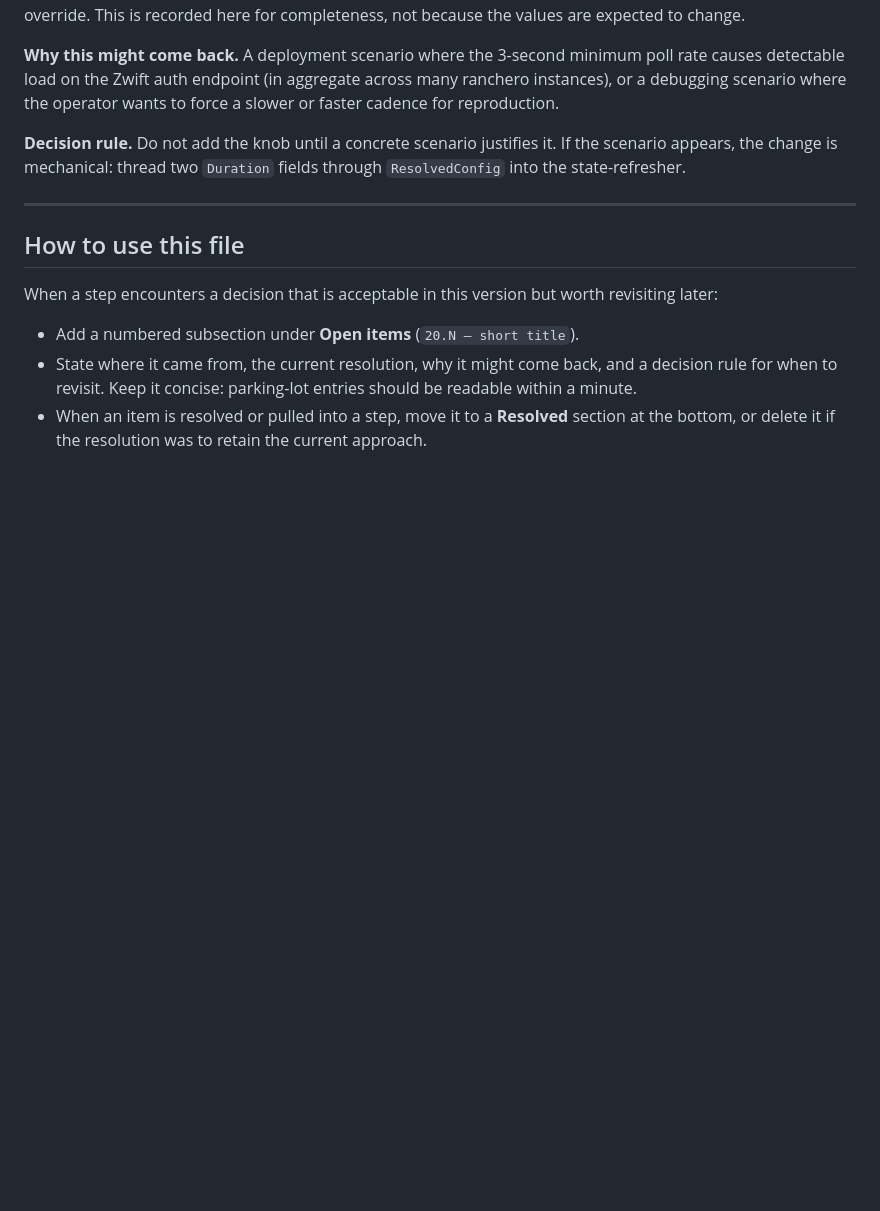
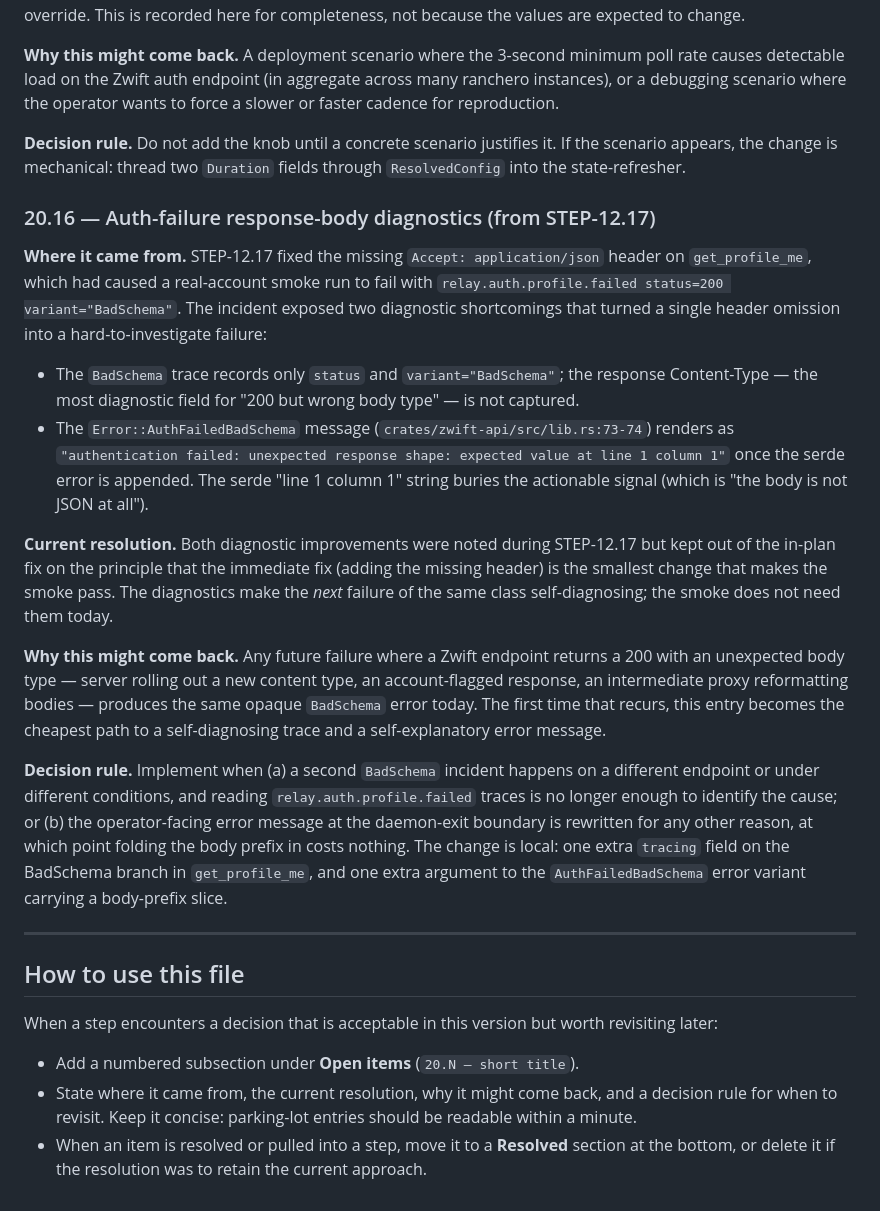
Before and after one commit to puckdoug/ranchero, a Markdown page: docs/plans/STEP-20-additional-considerations.md, the part around the change. GitHub-like rendering; blank space fills up the shorter version.

```diff
--- a/docs/plans/STEP-20-additional-considerations.md
+++ b/docs/plans/STEP-20-additional-considerations.md
@@ -550,6 +550,52 @@ scenario justifies it. If the scenario appears, the change is
 mechanical: thread two `Duration` fields through
 `ResolvedConfig` into the state-refresher.
 
+### 20.16 — Auth-failure response-body diagnostics (from STEP-12.17)
+
+**Where it came from.** STEP-12.17 fixed the missing
+`Accept: application/json` header on `get_profile_me`, which had
+caused a real-account smoke run to fail with
+`relay.auth.profile.failed status=200 variant="BadSchema"`. The
+incident exposed two diagnostic shortcomings that turned a single
+header omission into a hard-to-investigate failure:
+
+- The `BadSchema` trace records only `status` and
+  `variant="BadSchema"`; the response Content-Type — the most
+  diagnostic field for "200 but wrong body type" — is not
+  captured.
+- The `Error::AuthFailedBadSchema` message
+  (`crates/zwift-api/src/lib.rs:73-74`) renders as
+  `"authentication failed: unexpected response shape: expected
+  value at line 1 column 1"` once the serde error is appended.
+  The serde "line 1 column 1" string buries the actionable
+  signal (which is "the body is not JSON at all").
+
+**Current resolution.** Both diagnostic improvements were noted
+during STEP-12.17 but kept out of the in-plan fix on the principle
+that the immediate fix (adding the missing header) is the smallest
+change that makes the smoke pass. The diagnostics make the *next*
+failure of the same class self-diagnosing; the smoke does not need
+them today.
+
+**Why this might come back.** Any future failure where a Zwift
+endpoint returns a 200 with an unexpected body type — server
+rolling out a new content type, an account-flagged response, an
+intermediate proxy reformatting bodies — produces the same opaque
+`BadSchema` error today. The first time that recurs, this entry
+becomes the cheapest path to a self-diagnosing trace and a
+self-explanatory error message.
+
+**Decision rule.** Implement when (a) a second `BadSchema`
+incident happens on a different endpoint or under different
+conditions, and reading `relay.auth.profile.failed` traces is no
+longer enough to identify the cause; or (b) the operator-facing
+error message at the daemon-exit boundary is rewritten for any
+other reason, at which point folding the body prefix in costs
+nothing. The change is local: one extra `tracing` field on the
+BadSchema branch in `get_profile_me`, and one extra argument to
+the `AuthFailedBadSchema` error variant carrying a body-prefix
+slice.
+
 ---
 
 ## How to use this file
```
Also changed, not shown: docs/plans/STEP-12.17-shockingly-more-failure.md (added, +280 -0 lines), docs/plans/STEP-12.20-deferred-summary.md (+9 -3 lines).
